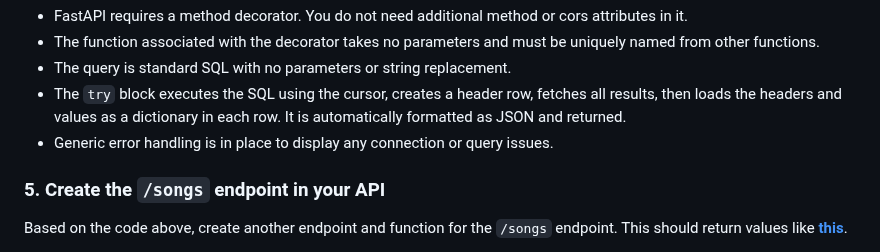
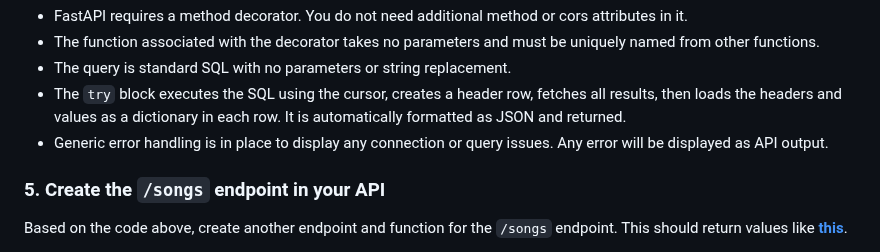
Before and after one commit to zoehendershot/dp1-diy-spotify, a Markdown page: README.md, the part around the change. Rendered like a GitHub page.

Commit message:
Explain the API error output

```diff
--- a/README.md
+++ b/README.md
@@ -334,7 +334,7 @@ A few notes about the block above:
 - The function associated with the decorator takes no parameters and must be uniquely named from other functions.
 - The query is standard SQL with no parameters or string replacement.
 - The `try` block executes the SQL using the cursor, creates a header row, fetches all results, then loads the headers and values as a dictionary in each row. It is automatically formatted as JSON and returned.
-- Generic error handling is in place to display any connection or query issues.
+- Generic error handling is in place to display any connection or query issues. Any error will be displayed as API output.
 
 ### 5. Create the `/songs` endpoint in your API
 
```
